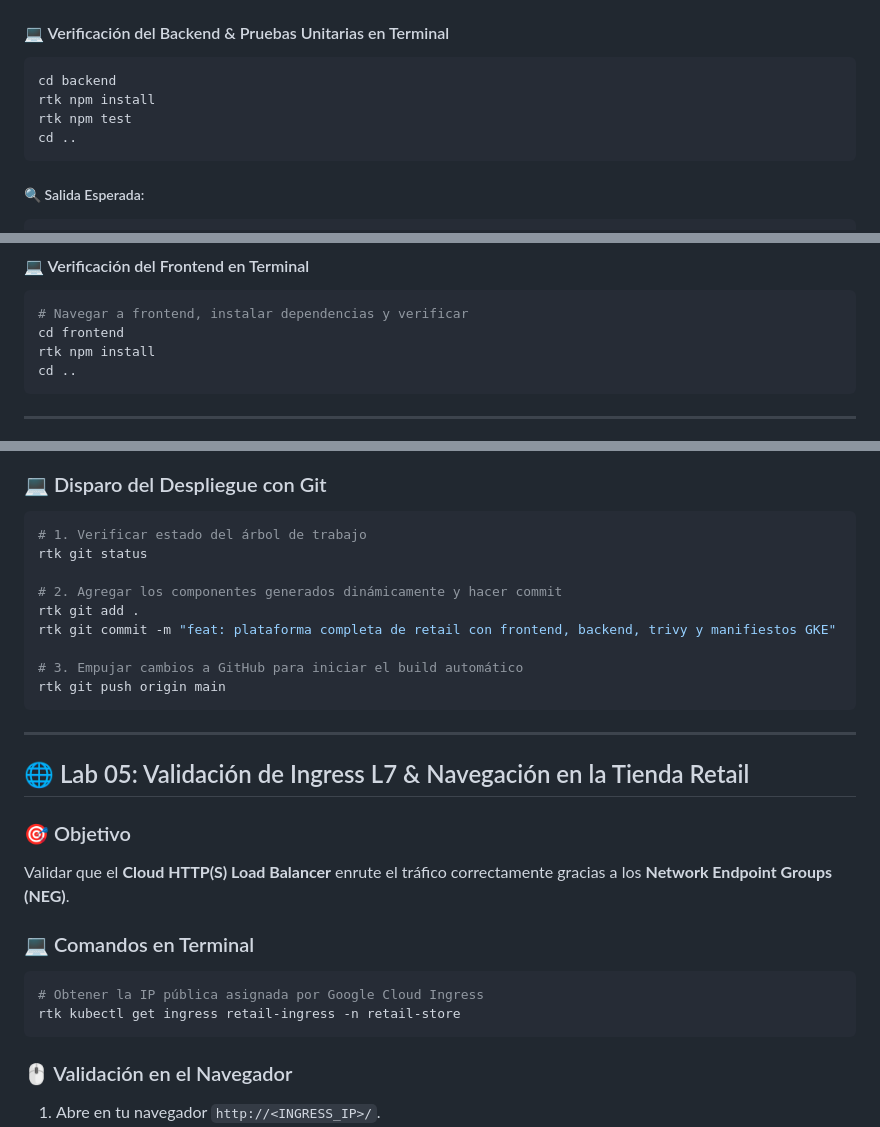
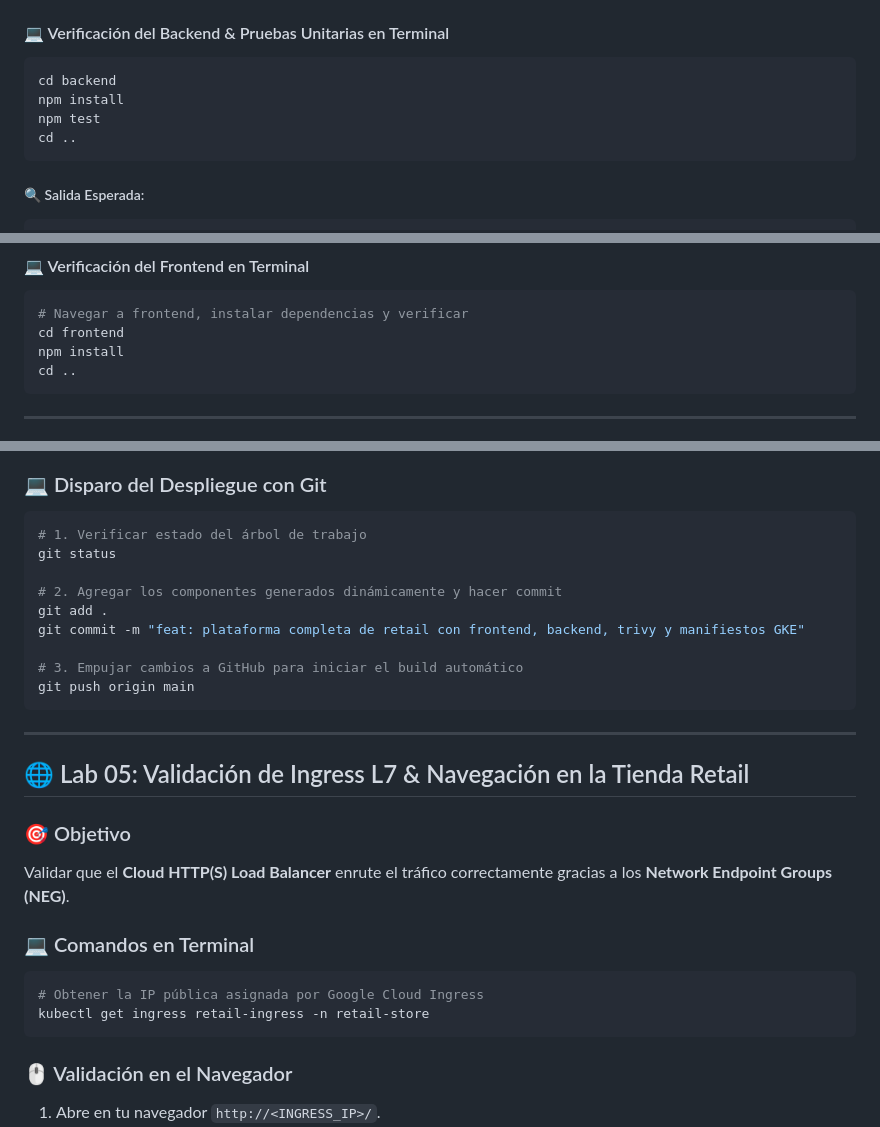
Before and after one commit to develasquez/full-stack-engineer, a Markdown page: workshop.md, 3 parts joined by grey strips. Rendered like a GitHub page.

Commit message:
Workshop

````diff
--- a/workshop.md
+++ b/workshop.md
@@ -235,8 +235,8 @@ Pega el siguiente prompt en Antigravity:
 #### 💻 Verificación del Backend & Pruebas Unitarias en Terminal
 ```bash
 cd backend
-rtk npm install
-rtk npm test
+npm install
+npm test
 cd ..
 ```
 
@@ -294,7 +294,7 @@ Pega el siguiente prompt en Antigravity:
 ```bash
 # Navegar a frontend, instalar dependencias y verificar
 cd frontend
-rtk npm install
+npm install
 cd ..
 ```
 
@@ -404,14 +404,14 @@ Comprobar el modelo de entrega **GitOps**: los ingenieros nunca usan comandos de
 ### 💻 Disparo del Despliegue con Git
 ```bash
 # 1. Verificar estado del árbol de trabajo
-rtk git status
+git status
 
 # 2. Agregar los componentes generados dinámicamente y hacer commit
-rtk git add .
-rtk git commit -m "feat: plataforma completa de retail con frontend, backend, trivy y manifiestos GKE"
+git add .
+git commit -m "feat: plataforma completa de retail con frontend, backend, trivy y manifiestos GKE"
 
 # 3. Empujar cambios a GitHub para iniciar el build automático
-rtk git push origin main
+git push origin main
 ```
 
 ---
@@ -424,7 +424,7 @@ Validar que el **Cloud HTTP(S) Load Balancer** enrute el tráfico correctamente
 ### 💻 Comandos en Terminal
 ```bash
 # Obtener la IP pública asignada por Google Cloud Ingress
-rtk kubectl get ingress retail-ingress -n retail-store
+kubectl get ingress retail-ingress -n retail-store
 ```
 
 ### 🖱️ Validación en el Navegador
````
Also changed, not shown: other parts of workshop.md (+1 -1 lines).
